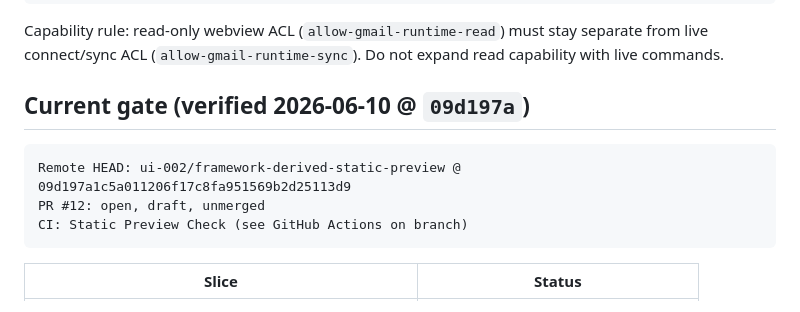
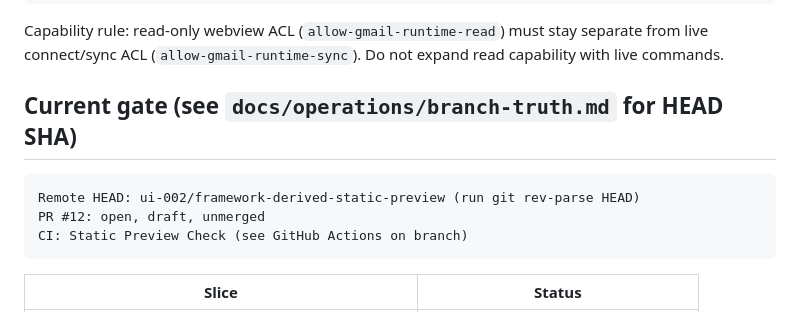
Before and after one commit to Vado42-chris/xi-io-Inbox, a Markdown page: AGENTS.md, the part around the change. Drawn GitHub-style.

````diff
--- a/AGENTS.md
+++ b/AGENTS.md
@@ -107,10 +107,10 @@ Do not implement GitHub, Ibal, body read, draft write, send, or provider mutatio
 
 Capability rule: read-only webview ACL (`allow-gmail-runtime-read`) must stay separate from live connect/sync ACL (`allow-gmail-runtime-sync`). Do not expand read capability with live commands.
 
-## Current gate (verified 2026-06-10 @ `09d197a`)
+## Current gate (see `docs/operations/branch-truth.md` for HEAD SHA)
 
 ```text
-Remote HEAD: ui-002/framework-derived-static-preview @ 09d197a1c5a011206f17c8fa951569b2d25113d9
+Remote HEAD: ui-002/framework-derived-static-preview (run git rev-parse HEAD)
 PR #12: open, draft, unmerged
 CI: Static Preview Check (see GitHub Actions on branch)
 ```
````
Also changed, not shown: TODO.md (+1 -1 lines), docs/operations/branch-truth.md (+1 -1 lines).
